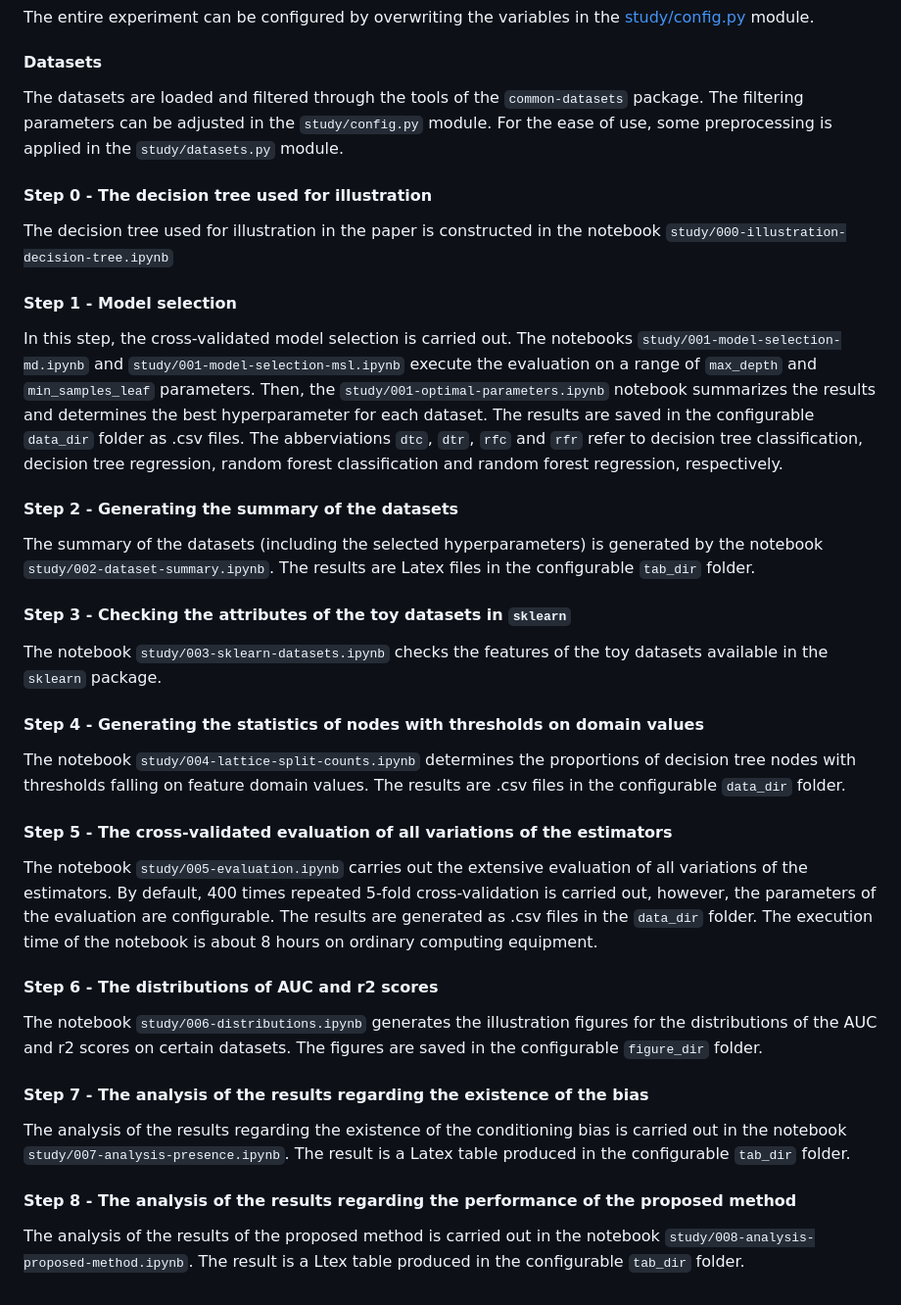
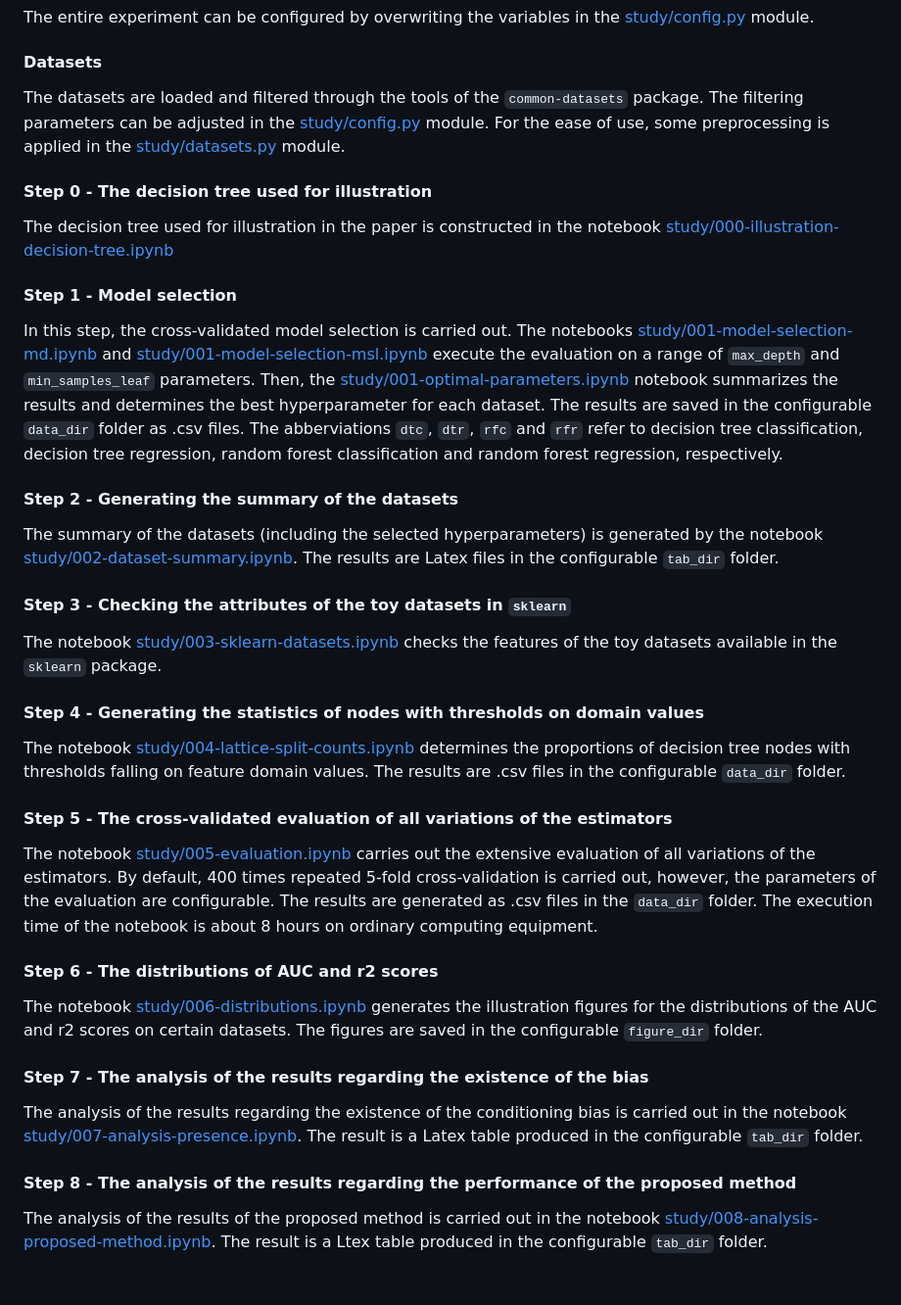
Before and after one commit to gykovacs/conditioning_bias, a Markdown page: README.md, the part around the change. Shown at 98% size. GitHub-like rendering.

Commit message:
all links added

```diff
--- a/README.md
+++ b/README.md
@@ -69,40 +69,40 @@ The entire experiment can be configured by overwriting the variables in the [stu
 
 #### Datasets
 
-The datasets are loaded and filtered through the tools of the `common-datasets` package.  The filtering parameters can be adjusted in the `study/config.py` module. For the ease of use, some preprocessing is applied in the `study/datasets.py` module.
+The datasets are loaded and filtered through the tools of the `common-datasets` package.  The filtering parameters can be adjusted in the [study/config.py](study/config.py) module. For the ease of use, some preprocessing is applied in the [study/datasets.py](study/datasets.py) module.
 
 #### Step 0 - The decision tree used for illustration
 
-The decision tree used for illustration in the paper is constructed in the notebook `study/000-illustration-decision-tree.ipynb`
+The decision tree used for illustration in the paper is constructed in the notebook [study/000-illustration-decision-tree.ipynb](study/000-illustration-decision-tree.ipynb)
 
 #### Step 1 - Model selection
 
-In this step, the cross-validated model selection is carried out. The notebooks `study/001-model-selection-md.ipynb` and `study/001-model-selection-msl.ipynb` execute the evaluation on a range of `max_depth` and `min_samples_leaf` parameters. Then, the `study/001-optimal-parameters.ipynb` notebook summarizes the results and determines the best hyperparameter for each dataset. The results are saved in the configurable `data_dir` folder as .csv files. The abberviations `dtc`, `dtr`, `rfc` and `rfr` refer to decision tree classification, decision tree regression, random forest classification and random forest regression, respectively.
+In this step, the cross-validated model selection is carried out. The notebooks [study/001-model-selection-md.ipynb](study/001-model-selection-md.ipynb) and [study/001-model-selection-msl.ipynb](study/001-model-selection-msl.ipynb) execute the evaluation on a range of `max_depth` and `min_samples_leaf` parameters. Then, the [study/001-optimal-parameters.ipynb](study/001-optimal-parameters.ipynb) notebook summarizes the results and determines the best hyperparameter for each dataset. The results are saved in the configurable `data_dir` folder as .csv files. The abberviations `dtc`, `dtr`, `rfc` and `rfr` refer to decision tree classification, decision tree regression, random forest classification and random forest regression, respectively.
 
 #### Step 2 - Generating the summary of the datasets
 
-The summary of the datasets (including the selected hyperparameters) is generated by the notebook `study/002-dataset-summary.ipynb`. The results are Latex files in the configurable `tab_dir` folder.
+The summary of the datasets (including the selected hyperparameters) is generated by the notebook [study/002-dataset-summary.ipynb](study/002-dataset-summary.ipynb). The results are Latex files in the configurable `tab_dir` folder.
 
 #### Step 3 - Checking the attributes of the toy datasets in `sklearn`
 
-The notebook `study/003-sklearn-datasets.ipynb` checks the features of the toy datasets available in the `sklearn` package.
+The notebook [study/003-sklearn-datasets.ipynb](study/003-sklearn-datasets.ipynb) checks the features of the toy datasets available in the `sklearn` package.
 
 #### Step 4 - Generating the statistics of nodes with thresholds on domain values
 
-The notebook `study/004-lattice-split-counts.ipynb` determines the proportions of decision tree nodes with thresholds falling on feature domain values. The results are .csv files in the configurable `data_dir` folder.
+The notebook [study/004-lattice-split-counts.ipynb](study/004-lattice-split-counts.ipynb) determines the proportions of decision tree nodes with thresholds falling on feature domain values. The results are .csv files in the configurable `data_dir` folder.
 
 #### Step 5 - The cross-validated evaluation of all variations of the estimators
 
-The notebook `study/005-evaluation.ipynb` carries out the extensive evaluation of all variations of the estimators. By default, 400 times repeated 5-fold cross-validation is carried out, however, the parameters of the evaluation are configurable. The results are generated as .csv files in the `data_dir` folder. The execution time of the notebook is about 8 hours on ordinary computing equipment.
+The notebook [study/005-evaluation.ipynb](study/005-evaluation.ipynb) carries out the extensive evaluation of all variations of the estimators. By default, 400 times repeated 5-fold cross-validation is carried out, however, the parameters of the evaluation are configurable. The results are generated as .csv files in the `data_dir` folder. The execution time of the notebook is about 8 hours on ordinary computing equipment.
 
 #### Step 6 - The distributions of AUC and r2 scores
 
-The notebook `study/006-distributions.ipynb` generates the illustration figures for the distributions of the AUC and r2 scores on certain datasets. The figures are saved in the configurable `figure_dir` folder.
+The notebook [study/006-distributions.ipynb](study/006-distributions.ipynb) generates the illustration figures for the distributions of the AUC and r2 scores on certain datasets. The figures are saved in the configurable `figure_dir` folder.
 
 #### Step 7 - The analysis of the results regarding the existence of the bias
 
-The analysis of the results regarding the existence of the conditioning bias is carried out in the notebook `study/007-analysis-presence.ipynb`. The result is a Latex table produced in the configurable `tab_dir` folder.
+The analysis of the results regarding the existence of the conditioning bias is carried out in the notebook [study/007-analysis-presence.ipynb](study/007-analysis-presence.ipynb). The result is a Latex table produced in the configurable `tab_dir` folder.
 
 #### Step 8 - The analysis of the results regarding the performance of the proposed method
 
-The analysis of the results of the proposed method is carried out in the notebook `study/008-analysis-proposed-method.ipynb`. The result is a Ltex table produced in the configurable `tab_dir` folder.
+The analysis of the results of the proposed method is carried out in the notebook [study/008-analysis-proposed-method.ipynb](study/008-analysis-proposed-method.ipynb). The result is a Ltex table produced in the configurable `tab_dir` folder.
```
